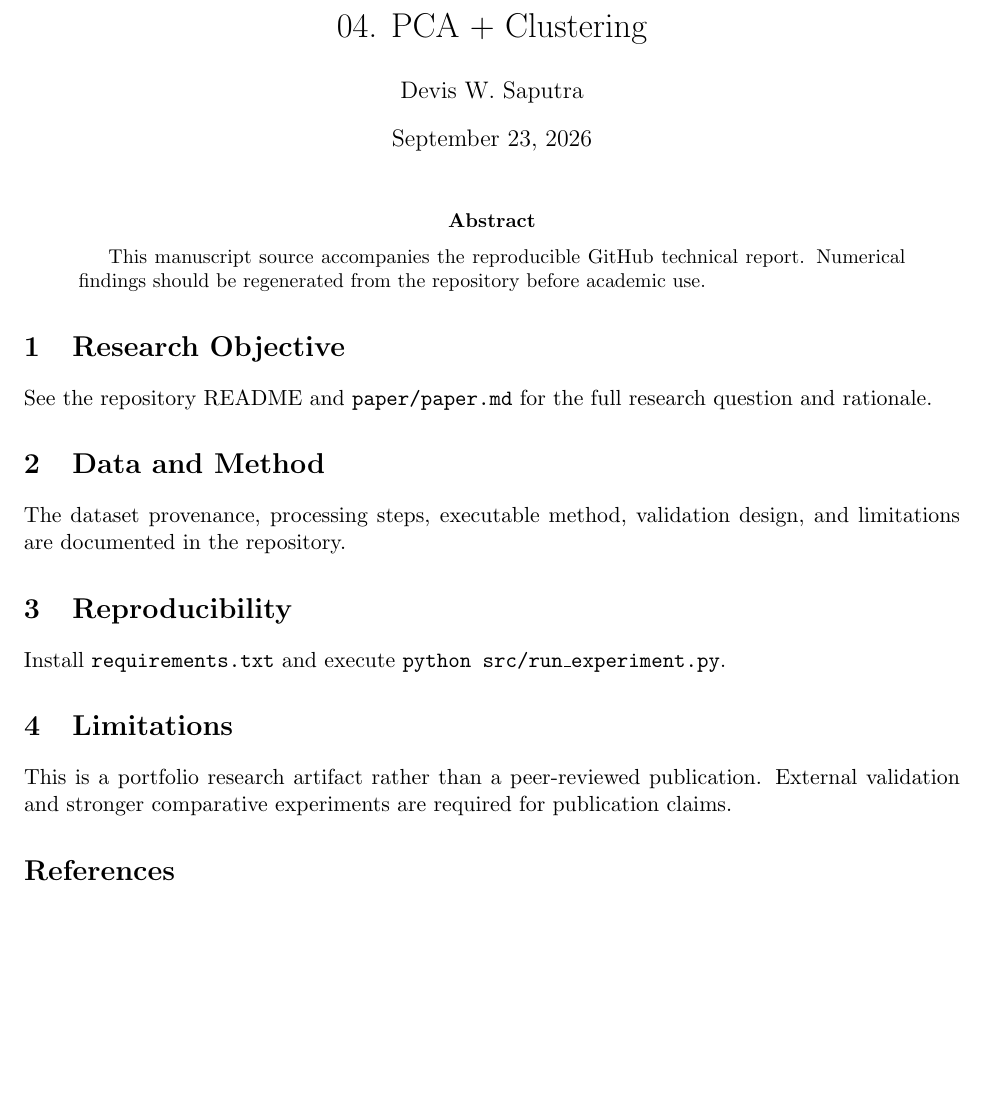
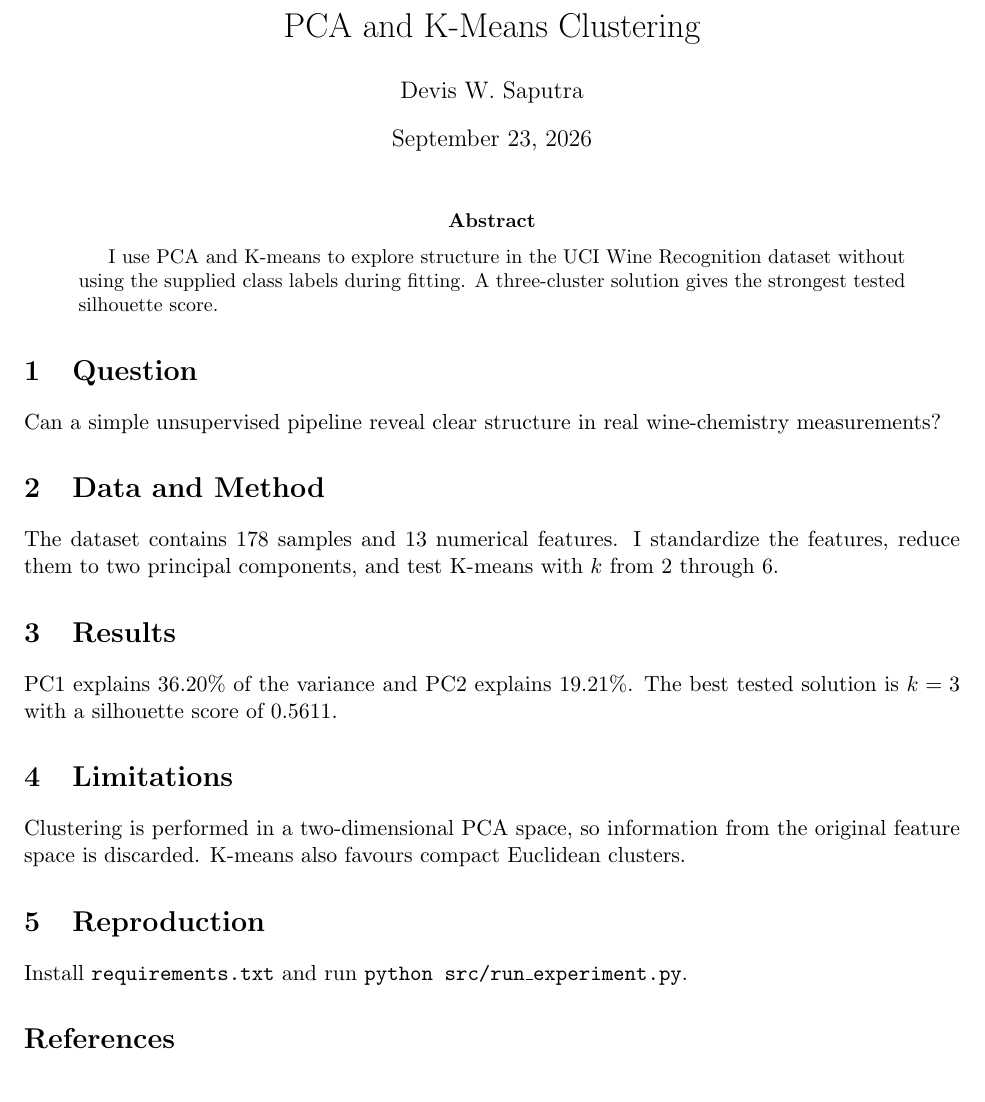
Before and after one commit to devissaputra/pca_clustering, a LaTeX paper (paper/paper.tex): part of the page, cut so that both start at the same text. Compiled offline with pdfLaTeX.

Commit message:
Rewrite LaTeX report in plain technical English

```diff
--- a/paper/paper.tex
+++ b/paper/paper.tex
@@ -1,21 +1,30 @@
 \documentclass[11pt]{article}
 \usepackage[margin=1in]{geometry}
 \usepackage{hyperref}
-\title{04. PCA + Clustering}
+\title{PCA and K-Means Clustering}
 \author{Devis W. Saputra}
 \begin{document}
 \maketitle
+
 \begin{abstract}
-This manuscript source accompanies the reproducible GitHub technical report. Numerical findings should be regenerated from the repository before academic use.
+I use PCA and K-means to explore structure in the UCI Wine Recognition dataset without using the supplied class labels during fitting. A three-cluster solution gives the strongest tested silhouette score.
 \end{abstract}
-\section{Research Objective}
-See the repository README and \texttt{paper/paper.md} for the full research question and rationale.
+
+\section{Question}
+Can a simple unsupervised pipeline reveal clear structure in real wine-chemistry measurements?
+
 \section{Data and Method}
-The dataset provenance, processing steps, executable method, validation design, and limitations are documented in the repository.
-\section{Reproducibility}
-Install \texttt{requirements.txt} and execute \texttt{python src/run\_experiment.py}.
+The dataset contains 178 samples and 13 numerical features. I standardize the features, reduce them to two principal components, and test K-means with $k$ from 2 through 6.
+
+\section{Results}
+PC1 explains 36.20\% of the variance and PC2 explains 19.21\%. The best tested solution is $k=3$ with a silhouette score of 0.5611.
+
 \section{Limitations}
-This is a portfolio research artifact rather than a peer-reviewed publication. External validation and stronger comparative experiments are required for publication claims.
+Clustering is performed in a two-dimensional PCA space, so information from the original feature space is discarded. K-means also favours compact Euclidean clusters.
+
+\section{Reproduction}
+Install \texttt{requirements.txt} and run \texttt{python src/run\_experiment.py}.
+
 \bibliographystyle{plain}
 \bibliography{references}
 \end{document}
```
